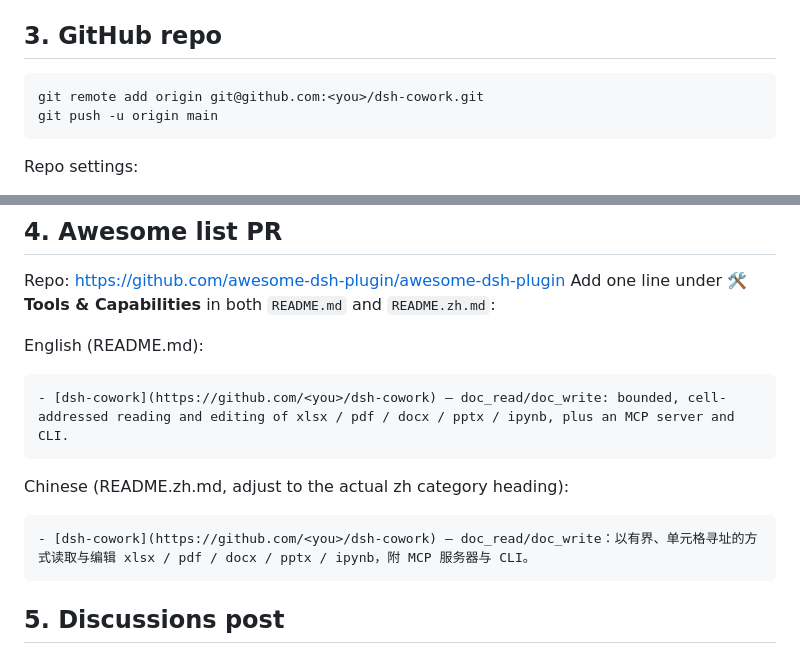
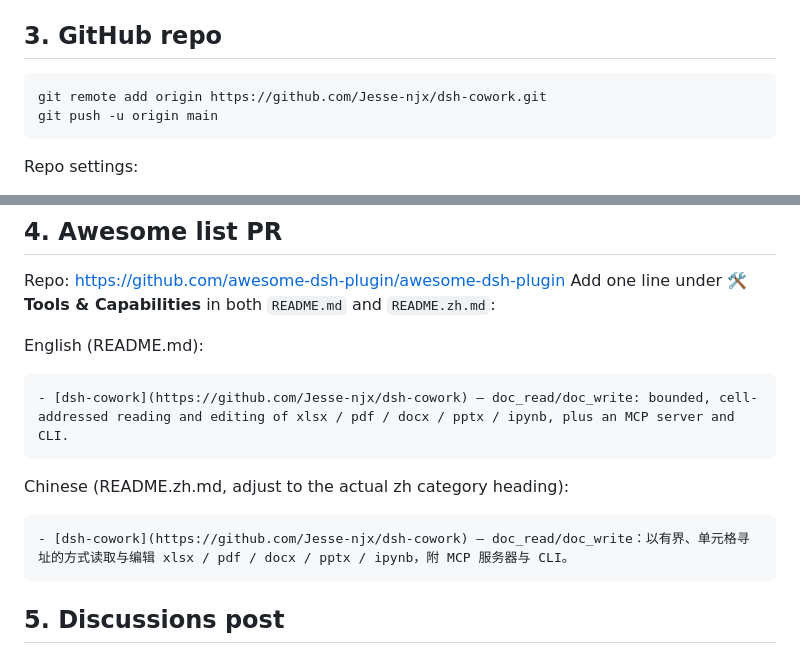
Before and after one commit to Jesse-njx/dsh-cowork, a Markdown page: docs/shipping.md, 2 parts joined by grey strips. Rendered like a GitHub page.

Commit message:
docs: shipping checklist points at the live repo (Jesse-njx/dsh-cowork)

````diff
--- a/docs/shipping.md
+++ b/docs/shipping.md
@@ -52,7 +52,7 @@ read-only mode.
 ## 3. GitHub repo
 
 ```sh
-git remote add origin git@github.com:<you>/dsh-cowork.git
+git remote add origin https://github.com/Jesse-njx/dsh-cowork.git
 git push -u origin main
 ```
 
@@ -72,13 +72,13 @@ Add one line under **🛠️ Tools & Capabilities** in both `README.md` and
 English (README.md):
 
 ```md
-- [dsh-cowork](https://github.com/<you>/dsh-cowork) — doc_read/doc_write: bounded, cell-addressed reading and editing of xlsx / pdf / docx / pptx / ipynb, plus an MCP server and CLI.
+- [dsh-cowork](https://github.com/Jesse-njx/dsh-cowork) — doc_read/doc_write: bounded, cell-addressed reading and editing of xlsx / pdf / docx / pptx / ipynb, plus an MCP server and CLI.
 ```
 
 Chinese (README.zh.md, adjust to the actual zh category heading):
 
 ```md
-- [dsh-cowork](https://github.com/<you>/dsh-cowork) — doc_read/doc_write：以有界、单元格寻址的方式读取与编辑 xlsx / pdf / docx / pptx / ipynb，附 MCP 服务器与 CLI。
+- [dsh-cowork](https://github.com/Jesse-njx/dsh-cowork) — doc_read/doc_write：以有界、单元格寻址的方式读取与编辑 xlsx / pdf / docx / pptx / ipynb，附 MCP 服务器与 CLI。
 ```
 
 ## 5. Discussions post
````
